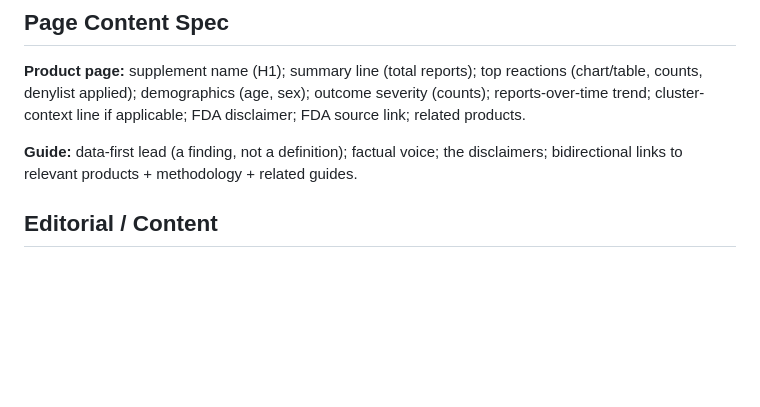
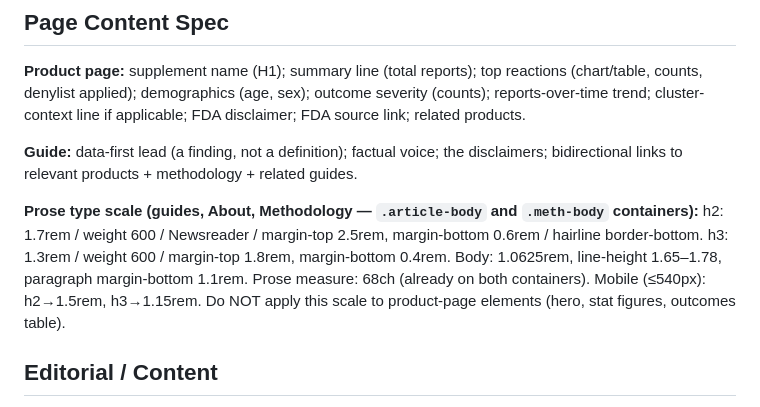
Before and after one commit to malcolm15/supplementfiles, a Markdown page: CLAUDE.md, the part around the change. Drawn GitHub-style; blank space fills up the shorter version.

Commit message:
Document prose type scale in CLAUDE.md
Co-Authored-By: Claude Sonnet 4.6 <noreply@anthropic.com>

```diff
--- a/CLAUDE.md
+++ b/CLAUDE.md
@@ -133,6 +133,13 @@ trend; cluster-context line if applicable; FDA disclaimer; FDA source link; rela
 **Guide:** data-first lead (a finding, not a definition); factual voice; the disclaimers;
 bidirectional links to relevant products + methodology + related guides.
 
+**Prose type scale (guides, About, Methodology — `.article-body` and `.meth-body` containers):**
+h2: 1.7rem / weight 600 / Newsreader / margin-top 2.5rem, margin-bottom 0.6rem / hairline
+border-bottom. h3: 1.3rem / weight 600 / margin-top 1.8rem, margin-bottom 0.4rem. Body: 1.0625rem,
+line-height 1.65–1.78, paragraph margin-bottom 1.1rem. Prose measure: 68ch (already on both
+containers). Mobile (≤540px): h2→1.5rem, h3→1.15rem. Do NOT apply this scale to product-page
+elements (hero, stat figures, outcomes table).
+
 ## Editorial / Content
 
 - **Data-first:** lead with findings from our own data, not generic definitions. This is the
```
